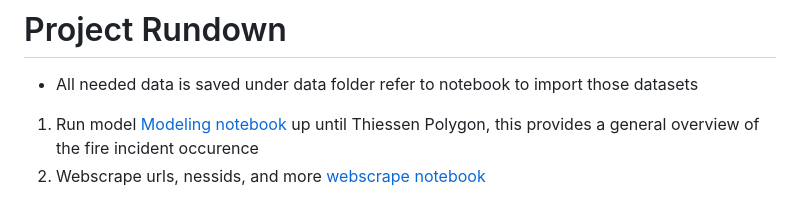
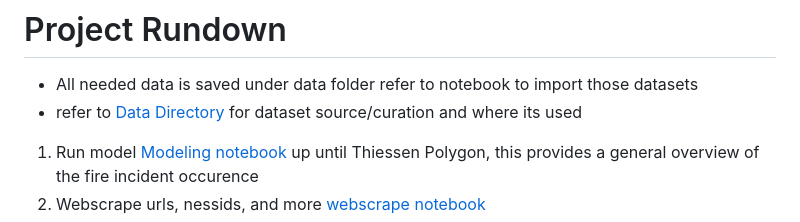
Before and after one commit to KeananG/ClassiFire, a Markdown page: README.md, the part around the change. GitHub-like rendering.

```diff
--- a/README.md
+++ b/README.md
@@ -111,6 +111,7 @@ For each fire incident, all meteorological metrics were computed as averages of
 ---
 # Project Rundown
 - All needed data is saved under data folder refer to notebook to import those datasets
+- refer to [Data Directory](#data-directory) for dataset source/curation and where its used
  1. Run model [Modeling notebook](Modeling.ipynb) up until Thiessen Polygon, this provides a general overview of the fire incident occurence
  2. Webscrape urls, nessids, and more
  [webscrape notebook](web_scraper.ipynb)
```
